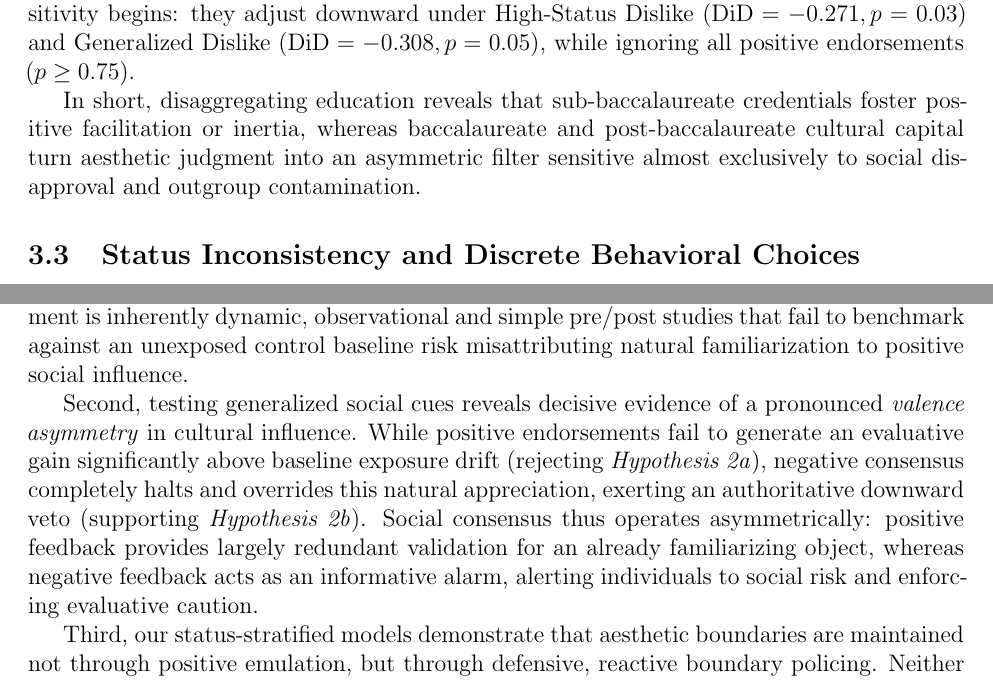
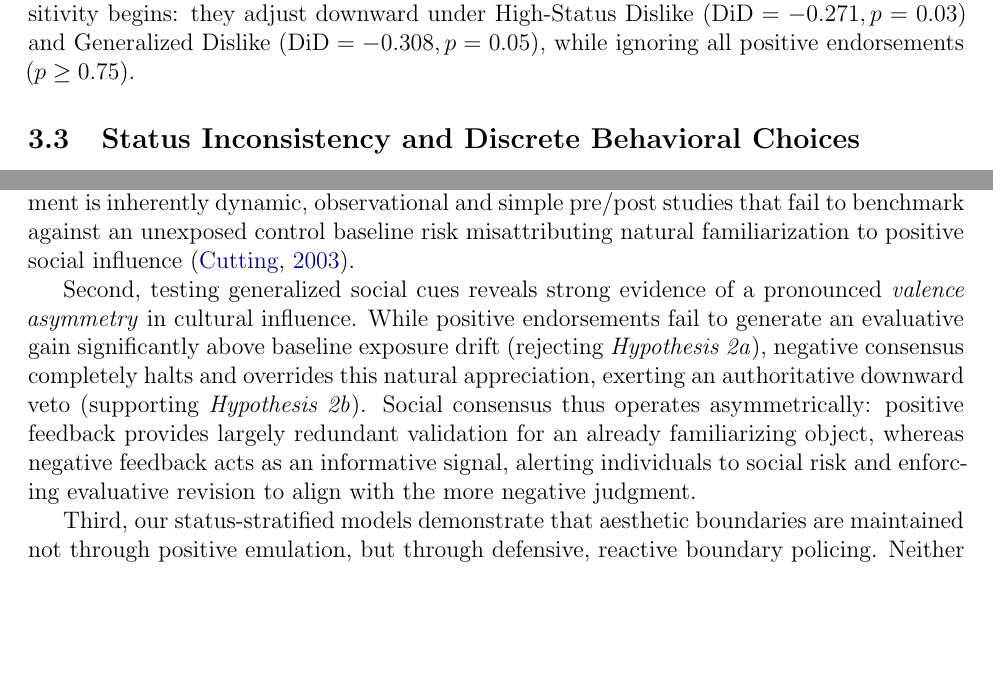
Before and after one commit to olizardo/skiles-lizardo-taste-influence-paper, a LaTeX paper (manuscript_R1.tex): two parts of pages 19 and 21 of 40 before the commit and two parts of pages 19 and 22 of 40 after it, joined at a grey line, cut so that both start at the same text, the shorter picture padded with empty space. Compiled offline with pdfLaTeX.

Commit message:
Update on Overleaf.

```diff
--- a/manuscript_R1.tex
+++ b/manuscript_R1.tex
@@ -341,4 +340,3 @@ Finally, the intermediate tier (Two-Year Associate Degree or Some College, $N =
-In short, disaggregating education reveals that sub-baccalaureate credentials foster positive facilitation or inertia, whereas baccalaureate and post-baccalaureate cultural capital turn aesthetic judgment into an asymmetric filter sensitive almost exclusively to social disapproval and outgroup contamination.
 
 \subsection{Status Inconsistency and Discrete Behavioral Choices}
 \label{sec:behavioral_models}
@@ -404,7 +402,7 @@ As summarized in Table \ref{tbl:hypotheses_summary}, the Difference-in-Differenc
 
-First, we confirm that repeated aesthetic evaluation produces an intrinsic positive exposure drift in the complete absence of external social cues (\textit{Hypothesis 1}). When individuals re-evaluate an artwork, familiarity alone generates an autonomous boost in appreciation. This finding is methodologically and theoretically consequential: because aesthetic engagement is inherently dynamic, observational and simple pre/post studies that fail to benchmark against an unexposed control baseline risk misattributing natural familiarization to positive social influence.
+First, we confirm that repeated aesthetic evaluation produces an intrinsic positive exposure drift in the complete absence of external social cues (\textit{Hypothesis 1}). When individuals re-evaluate an artwork, familiarity alone generates an autonomous boost in appreciation. This finding is methodologically and theoretically consequential: because aesthetic engagement is inherently dynamic, observational and simple pre/post studies that fail to benchmark against an unexposed control baseline risk misattributing natural familiarization to positive social influence \citep{cutting2003gustave}.
 
-Second, testing generalized social cues reveals decisive evidence of a pronounced \textit{valence asymmetry} in cultural influence. While positive endorsements fail to generate an evaluative gain significantly above baseline exposure drift (rejecting \textit{Hypothesis 2a}), negative consensus completely halts and overrides this natural appreciation, exerting an authoritative downward veto (supporting \textit{Hypothesis 2b}). Social consensus thus operates asymmetrically: positive feedback provides largely redundant validation for an already familiarizing object, whereas negative feedback acts as an informative alarm, alerting individuals to social risk and enforcing evaluative caution.
+Second, testing generalized social cues reveals strong evidence of a pronounced \textit{valence asymmetry} in cultural influence. While positive endorsements fail to generate an evaluative gain significantly above baseline exposure drift (rejecting \textit{Hypothesis 2a}), negative consensus completely halts and overrides this natural appreciation, exerting an authoritative downward veto (supporting \textit{Hypothesis 2b}). Social consensus thus operates asymmetrically: positive feedback provides largely redundant validation for an already familiarizing object, whereas negative feedback acts as an informative signal, alerting individuals to social risk and enforcing evaluative revision to align with the more negative judgment.
 
 Third, our status-stratified models demonstrate that aesthetic boundaries are maintained not through positive emulation, but through defensive, reactive boundary policing. Neither peer imitation within one's own stratum (\textit{Hypothesis 3}) nor aspirational deference toward elite taste (\textit{Hypothesis 4}) finds empirical support once baseline drift is accounted for; lower-educated individuals remain entirely indifferent to both same-status and elite endorsements. Instead, the primary status-driven dynamic is status-based distancing disalignment (\textit{Hypothesis 5}): highly educated actors---specifically those holding postgraduate credentials---swiftly devalue and abandon an artwork when informed that working-class peers appreciated it. Symbolic distinction operates not through proactive cultivation, but through vigilant, real-time taste abandonment triggered whenever lower-status approval threatens cultural exclusivity.
 
```
Also changed, not shown: manuscript_R1.tex (11 more changed lines).
